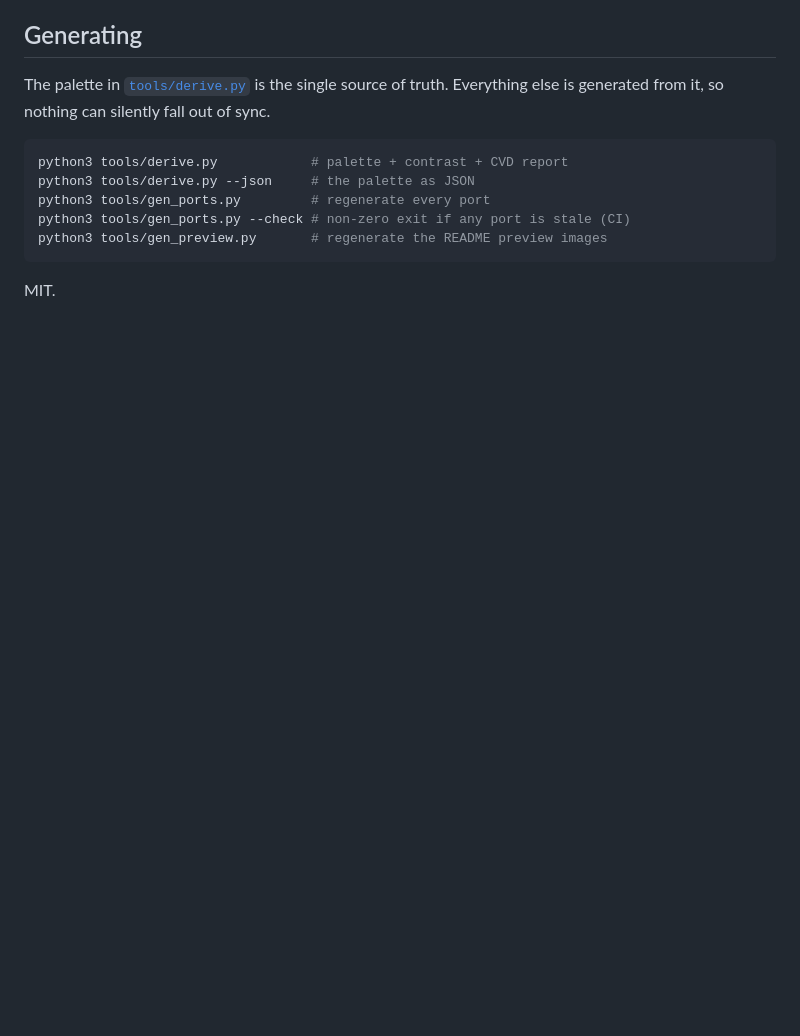
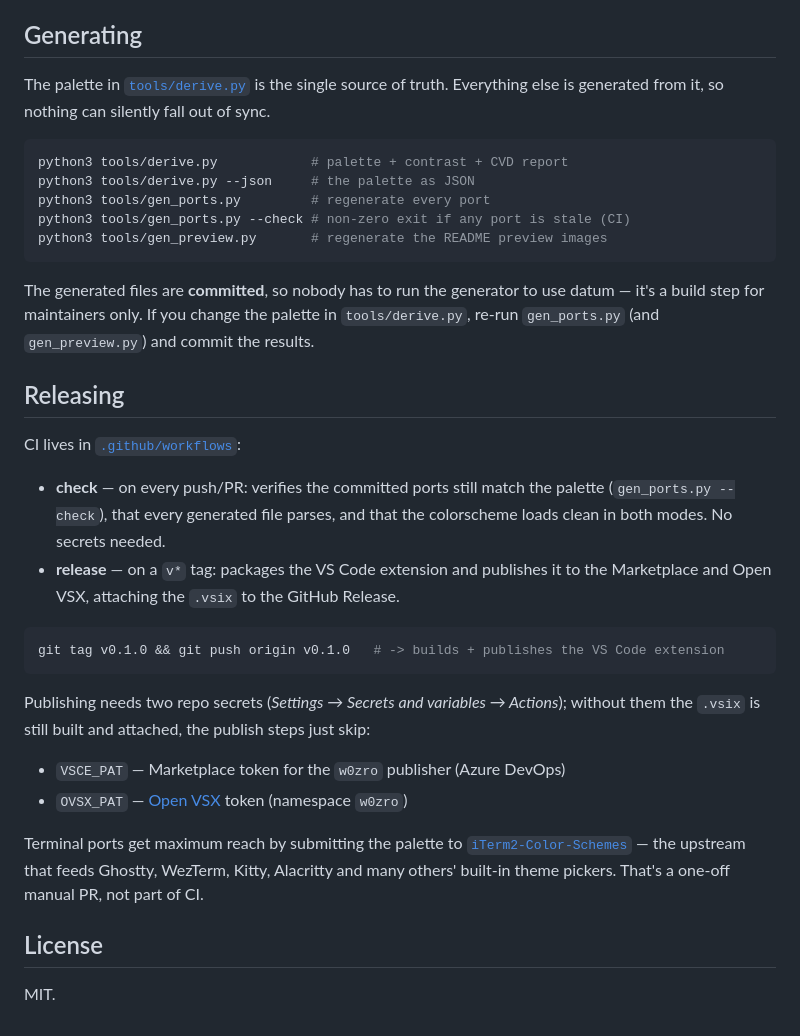
Before and after one commit to w0zro/datum, a Markdown page: README.md, the part around the change. Drawn GitHub-style; blank space fills up the shorter version.

Commit message:
README: document the committed-outputs model + the release/CI flow
Co-Authored-By: Claude Opus 4.8 <noreply@anthropic.com>

````diff
--- a/README.md
+++ b/README.md
@@ -89,4 +89,35 @@ python3 tools/gen_ports.py --check # non-zero exit if any port is stale (CI)
 python3 tools/gen_preview.py       # regenerate the README preview images
 ```
 
+The generated files are **committed**, so nobody has to run the generator to use datum — it's a
+build step for maintainers only. If you change the palette in `tools/derive.py`, re-run
+`gen_ports.py` (and `gen_preview.py`) and commit the results.
+
+## Releasing
+
+CI lives in [`.github/workflows`](.github/workflows):
+
+- **check** — on every push/PR: verifies the committed ports still match the palette
+  (`gen_ports.py --check`), that every generated file parses, and that the colorscheme loads
+  clean in both modes. No secrets needed.
+- **release** — on a `v*` tag: packages the VS Code extension and publishes it to the Marketplace
+  and Open VSX, attaching the `.vsix` to the GitHub Release.
+
+```sh
+git tag v0.1.0 && git push origin v0.1.0   # -> builds + publishes the VS Code extension
+```
+
+Publishing needs two repo secrets (*Settings → Secrets and variables → Actions*); without them the
+`.vsix` is still built and attached, the publish steps just skip:
+
+- `VSCE_PAT` — Marketplace token for the `w0zro` publisher (Azure DevOps)
+- `OVSX_PAT` — [Open VSX](https://open-vsx.org) token (namespace `w0zro`)
+
+Terminal ports get maximum reach by submitting the palette to
+[`iTerm2-Color-Schemes`](https://github.com/mbadolato/iTerm2-Color-Schemes) — the upstream that
+feeds Ghostty, WezTerm, Kitty, Alacritty and many others' built-in theme pickers. That's a one-off
+manual PR, not part of CI.
+
+## License
+
 MIT.
````
